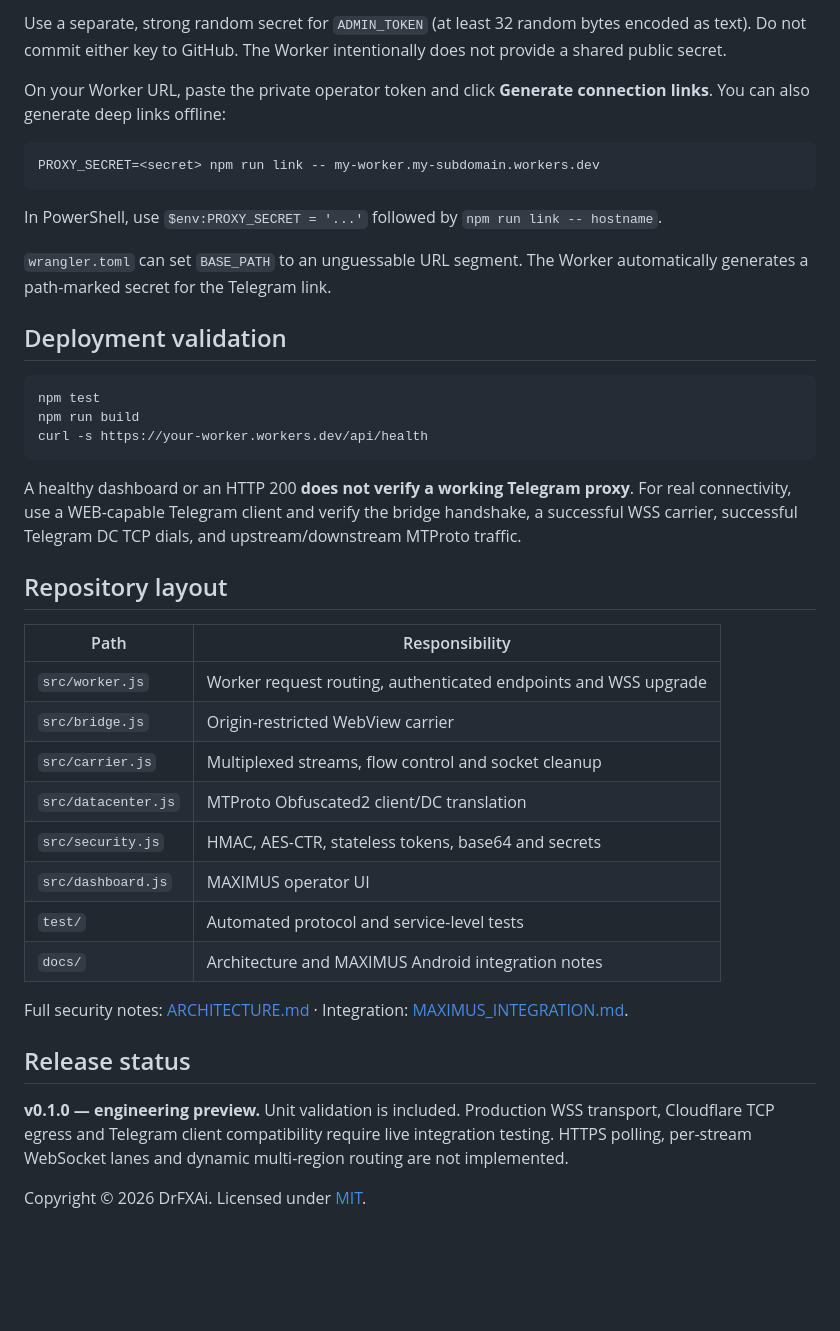
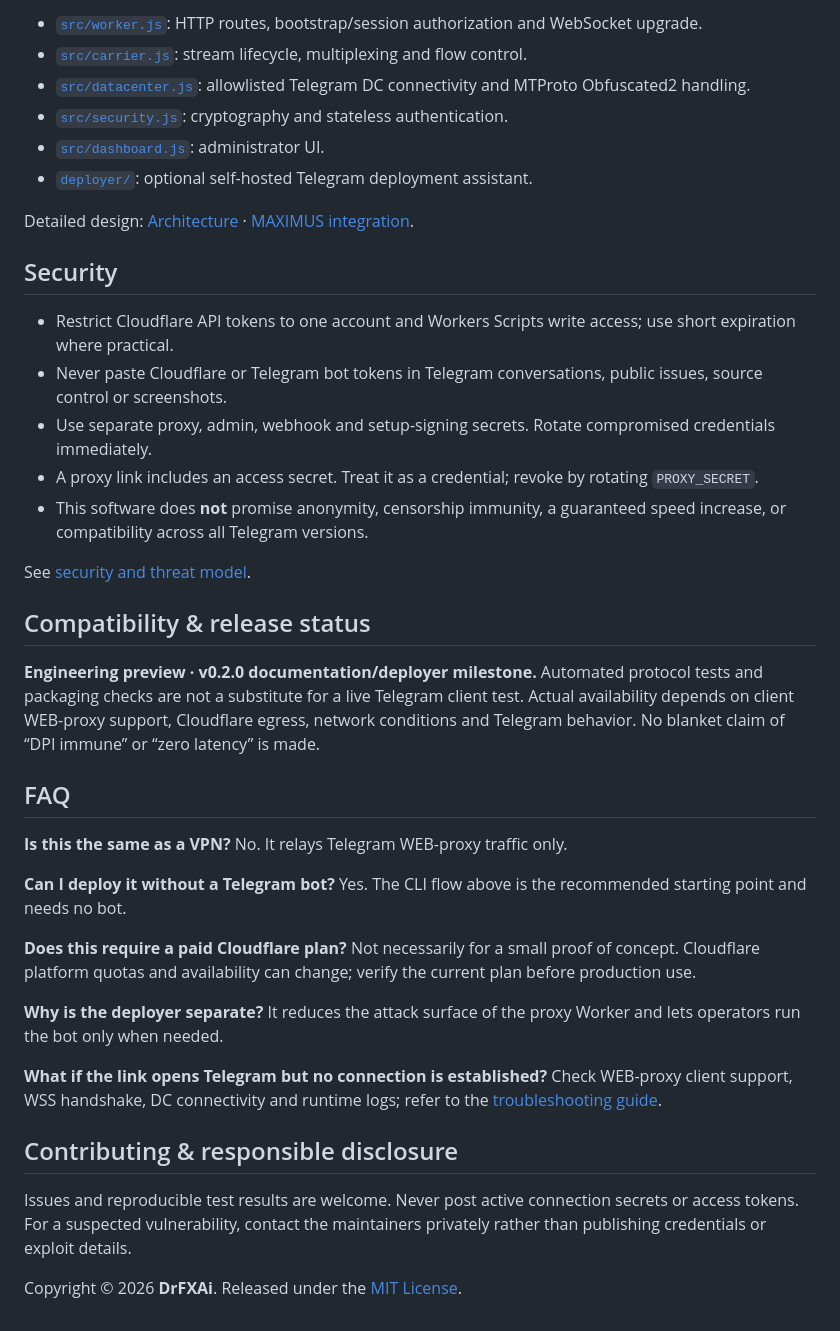
Before and after one commit to drfxai/TWP, a Markdown page: README.md, the part around one of its changes. Rendered like a GitHub page; blank space fills up the shorter version.

````diff
--- a/README.md
+++ b/README.md
@@ -35,44 +99,42 @@ node -e "console.log(require('node:crypto').randomBytes(16).toString('hex'))"
 ```
 
-Use a separate, strong random secret for `ADMIN_TOKEN` (at least 32 random bytes encoded as text). Do not commit either key to GitHub. The Worker intentionally does not provide a shared public secret.
+- [`src/worker.js`](src/worker.js): HTTP routes, bootstrap/session authorization and WebSocket upgrade.
+- [`src/carrier.js`](src/carrier.js): stream lifecycle, multiplexing and flow control.
+- [`src/datacenter.js`](src/datacenter.js): allowlisted Telegram DC connectivity and MTProto Obfuscated2 handling.
+- [`src/security.js`](src/security.js): cryptography and stateless authentication.
+- [`src/dashboard.js`](src/dashboard.js): administrator UI.
+- [`deployer/`](deployer/): optional self-hosted Telegram deployment assistant.
 
-On your Worker URL, paste the private operator token and click **Generate connection links**. You can also generate deep links offline:
+Detailed design: [Architecture](docs/ARCHITECTURE.md) · [MAXIMUS integration](docs/MAXIMUS_INTEGRATION.md).
 
-```bash
-PROXY_SECRET=<secret> npm run link -- my-worker.my-subdomain.workers.dev
-```
+## Security
 
-In PowerShell, use `$env:PROXY_SECRET = '...'` followed by `npm run link -- hostname`.
+- Restrict Cloudflare API tokens to one account and Workers Scripts write access; use short expiration where practical.
+- Never paste Cloudflare or Telegram bot tokens in Telegram conversations, public issues, source control or screenshots.
+- Use separate proxy, admin, webhook and setup-signing secrets. Rotate compromised credentials immediately.
+- A proxy link includes an access secret. Treat it as a credential; revoke by rotating `PROXY_SECRET`.
+- This software does **not** promise anonymity, censorship immunity, a guaranteed speed increase, or compatibility across all Telegram versions.
 
-`wrangler.toml` can set `BASE_PATH` to an unguessable URL segment. The Worker automatically generates a path-marked secret for the Telegram link.
+See [security and threat model](docs/SECURITY.md).
 
-## Deployment validation
+## Compatibility & release status
 
-```bash
-npm test
-npm run build
-curl -s https://your-worker.workers.dev/api/health
-```
+**Engineering preview · v0.2.0 documentation/deployer milestone.** Automated protocol tests and packaging checks are not a substitute for a live Telegram client test. Actual availability depends on client WEB-proxy support, Cloudflare egress, network conditions and Telegram behavior. No blanket claim of “DPI immune” or “zero latency” is made.
 
-A healthy dashboard or an HTTP 200 **does not verify a working Telegram proxy**. For real connectivity, use a WEB-capable Telegram client and verify the bridge handshake, a successful WSS carrier, successful Telegram DC TCP dials, and upstream/downstream MTProto traffic.
+## FAQ
 
-## Repository layout
+**Is this the same as a VPN?** No. It relays Telegram WEB-proxy traffic only.
 
-| Path | Responsibility |
-| --- | --- |
-| `src/worker.js` | Worker request routing, authenticated endpoints and WSS upgrade |
-| `src/bridge.js` | Origin-restricted WebView carrier |
-| `src/carrier.js` | Multiplexed streams, flow control and socket cleanup |
-| `src/datacenter.js` | MTProto Obfuscated2 client/DC translation |
-| `src/security.js` | HMAC, AES-CTR, stateless tokens, base64 and secrets |
-| `src/dashboard.js` | MAXIMUS operator UI |
-| `test/` | Automated protocol and service-level tests |
-| `docs/` | Architecture and MAXIMUS Android integration notes |
+**Can I deploy it without a Telegram bot?** Yes. The CLI flow above is the recommended starting point and needs no bot.
 
-Full security notes: [ARCHITECTURE.md](docs/ARCHITECTURE.md) · Integration: [MAXIMUS_INTEGRATION.md](docs/MAXIMUS_INTEGRATION.md).
+**Does this require a paid Cloudflare plan?** Not necessarily for a small proof of concept. Cloudflare platform quotas and availability can change; verify the current plan before production use.
 
-## Release status
+**Why is the deployer separate?** It reduces the attack surface of the proxy Worker and lets operators run the bot only when needed.
 
-**v0.1.0 — engineering preview.** Unit validation is included. Production WSS transport, Cloudflare TCP egress and Telegram client compatibility require live integration testing. HTTPS polling, per-stream WebSocket lanes and dynamic multi-region routing are not implemented.
+**What if the link opens Telegram but no connection is established?** Check WEB-proxy client support, WSS handshake, DC connectivity and runtime logs; refer to the [troubleshooting guide](docs/QUICKSTART.md#troubleshooting).
 
-Copyright © 2026 DrFXAi. Licensed under [MIT](LICENSE).
+## Contributing & responsible disclosure
+
+Issues and reproducible test results are welcome. Never post active connection secrets or access tokens. For a suspected vulnerability, contact the maintainers privately rather than publishing credentials or exploit details.
+
+Copyright © 2026 **DrFXAi**. Released under the [MIT License](LICENSE).
````
Also changed, not shown: other parts of README.md (+80 -16 lines), .github/ISSUE_TEMPLATE/bug_report.md (added, +20 -0 lines), README.fa.md (added, +102 -0 lines), assets/README.md (added, +6 -0 lines), docs/BOT_DEPLOYER.md (added, +67 -0 lines), docs/QUICKSTART.fa.md (added, +53 -0 lines), docs/QUICKSTART.md (added, +44 -0 lines), docs/SECURITY.md (added, +26 -0 lines), assets/hero.jpg (added), assets/network.jpg (added), 10 other files.
